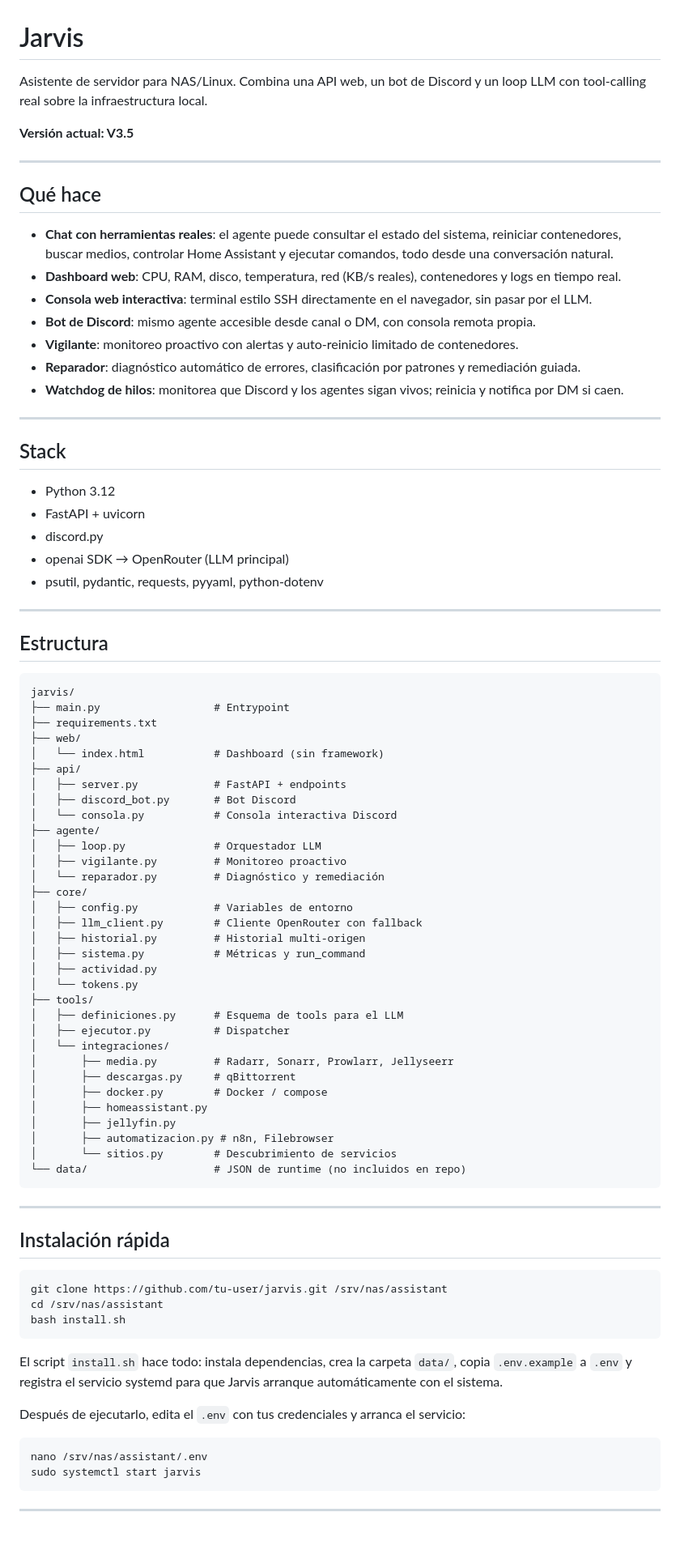
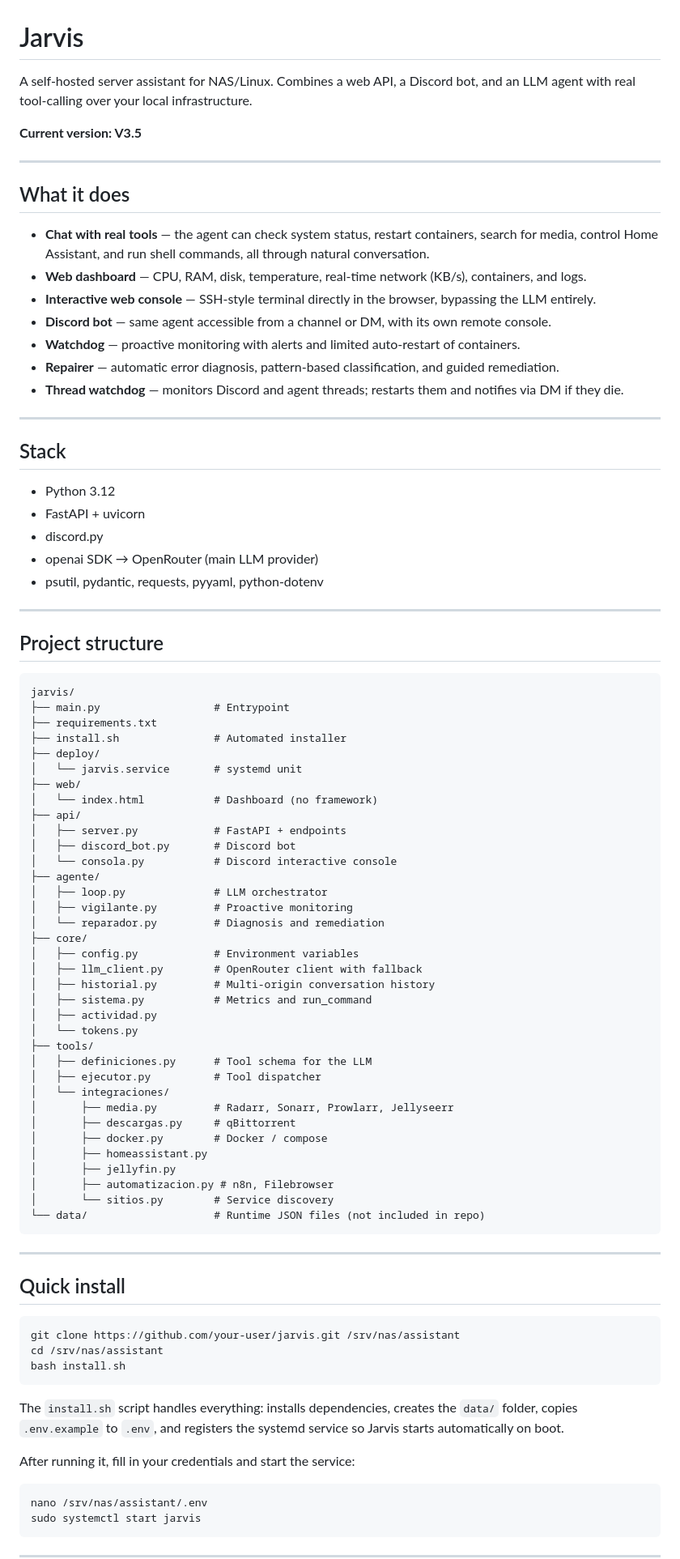
Before and after one commit to Fabio-RN/Jarvis, a Markdown page: README.md, the part around one of its changes. Shown at 81% size. Rendered like a GitHub page; blank space fills up the shorter version.

````diff
--- a/README.md
+++ b/README.md
@@ -1,20 +1,20 @@
 # Jarvis
 
-Asistente de servidor para NAS/Linux. Combina una API web, un bot de Discord y un loop LLM con tool-calling real sobre la infraestructura local.
+A self-hosted server assistant for NAS/Linux. Combines a web API, a Discord bot, and an LLM agent with real tool-calling over your local infrastructure.
 
-**Versión actual: V3.5**
+**Current version: V3.5**
 
 ---
 
-## Qué hace
+## What it does
 
-- **Chat con herramientas reales**: el agente puede consultar el estado del sistema, reiniciar contenedores, buscar medios, controlar Home Assistant y ejecutar comandos, todo desde una conversación natural.
-- **Dashboard web**: CPU, RAM, disco, temperatura, red (KB/s reales), contenedores y logs en tiempo real.
-- **Consola web interactiva**: terminal estilo SSH directamente en el navegador, sin pasar por el LLM.
-- **Bot de Discord**: mismo agente accesible desde canal o DM, con consola remota propia.
-- **Vigilante**: monitoreo proactivo con alertas y auto-reinicio limitado de contenedores.
-- **Reparador**: diagnóstico automático de errores, clasificación por patrones y remediación guiada.
-- **Watchdog de hilos**: monitorea que Discord y los agentes sigan vivos; reinicia y notifica por DM si caen.
+- **Chat with real tools** — the agent can check system status, restart containers, search for media, control Home Assistant, and run shell commands, all through natural conversation.
+- **Web dashboard** — CPU, RAM, disk, temperature, real-time network (KB/s), containers, and logs.
+- **Interactive web console** — SSH-style terminal directly in the browser, bypassing the LLM entirely.
+- **Discord bot** — same agent accessible from a channel or DM, with its own remote console.
+- **Watchdog** — proactive monitoring with alerts and limited auto-restart of containers.
+- **Repairer** — automatic error diagnosis, pattern-based classification, and guided remediation.
+- **Thread watchdog** — monitors Discord and agent threads; restarts them and notifies via DM if they die.
 
 ---
 
@@ -23,37 +23,40 @@ Asistente de servidor para NAS/Linux. Combina una API web, un bot de Discord y u
 - Python 3.12
 - FastAPI + uvicorn
 - discord.py
-- openai SDK → OpenRouter (LLM principal)
+- openai SDK → OpenRouter (main LLM provider)
 - psutil, pydantic, requests, pyyaml, python-dotenv
 
 ---
 
-## Estructura
+## Project structure
 
 ```
 jarvis/
 ├── main.py                  # Entrypoint
 ├── requirements.txt
+├── install.sh               # Automated installer
+├── deploy/
+│   └── jarvis.service       # systemd unit
 ├── web/
-│   └── index.html           # Dashboard (sin framework)
+│   └── index.html           # Dashboard (no framework)
 ├── api/
 │   ├── server.py            # FastAPI + endpoints
-│   ├── discord_bot.py       # Bot Discord
-│   └── consola.py           # Consola interactiva Discord
+│   ├── discord_bot.py       # Discord bot
+│   └── consola.py           # Discord interactive console
 ├── agente/
-│   ├── loop.py              # Orquestador LLM
-│   ├── vigilante.py         # Monitoreo proactivo
-│   └── reparador.py         # Diagnóstico y remediación
+│   ├── loop.py              # LLM orchestrator
+│   ├── vigilante.py         # Proactive monitoring
+│   └── reparador.py         # Diagnosis and remediation
 ├── core/
-│   ├── config.py            # Variables de entorno
-│   ├── llm_client.py        # Cliente OpenRouter con fallback
-│   ├── historial.py         # Historial multi-origen
-│   ├── sistema.py           # Métricas y run_command
+│   ├── config.py            # Environment variables
+│   ├── llm_client.py        # OpenRouter client with fallback
+│   ├── historial.py         # Multi-origin conversation history
+│   ├── sistema.py           # Metrics and run_command
 │   ├── actividad.py
 │   └── tokens.py
 ├── tools/
-│   ├── definiciones.py      # Esquema de tools para el LLM
-│   ├── ejecutor.py          # Dispatcher
+│   ├── definiciones.py      # Tool schema for the LLM
+│   ├── ejecutor.py          # Tool dispatcher
 │   └── integraciones/
 │       ├── media.py         # Radarr, Sonarr, Prowlarr, Jellyseerr
 │       ├── descargas.py     # qBittorrent
@@ -61,23 +64,23 @@ jarvis/
 │       ├── homeassistant.py
 │       ├── jellyfin.py
 │       ├── automatizacion.py # n8n, Filebrowser
-│       └── sitios.py        # Descubrimiento de servicios
-└── data/                    # JSON de runtime (no incluidos en repo)
+│       └── sitios.py        # Service discovery
+└── data/                    # Runtime JSON files (not included in repo)
 ```
 
 ---
 
-## Instalación rápida
+## Quick install
 
 ```bash
-git clone https://github.com/tu-user/jarvis.git /srv/nas/assistant
+git clone https://github.com/your-user/jarvis.git /srv/nas/assistant
 cd /srv/nas/assistant
 bash install.sh
 ```
 
-El script `install.sh` hace todo: instala dependencias, crea la carpeta `data/`, copia `.env.example` a `.env` y registra el servicio systemd para que Jarvis arranque automáticamente con el sistema.
+The `install.sh` script handles everything: installs dependencies, creates the `data/` folder, copies `.env.example` to `.env`, and registers the systemd service so Jarvis starts automatically on boot.
 
-Después de ejecutarlo, edita el `.env` con tus credenciales y arranca el servicio:
+After running it, fill in your credentials and start the service:
 
 ```bash
 nano /srv/nas/assistant/.env
````
Also changed, not shown: other parts of README.md (+97 -97 lines).
